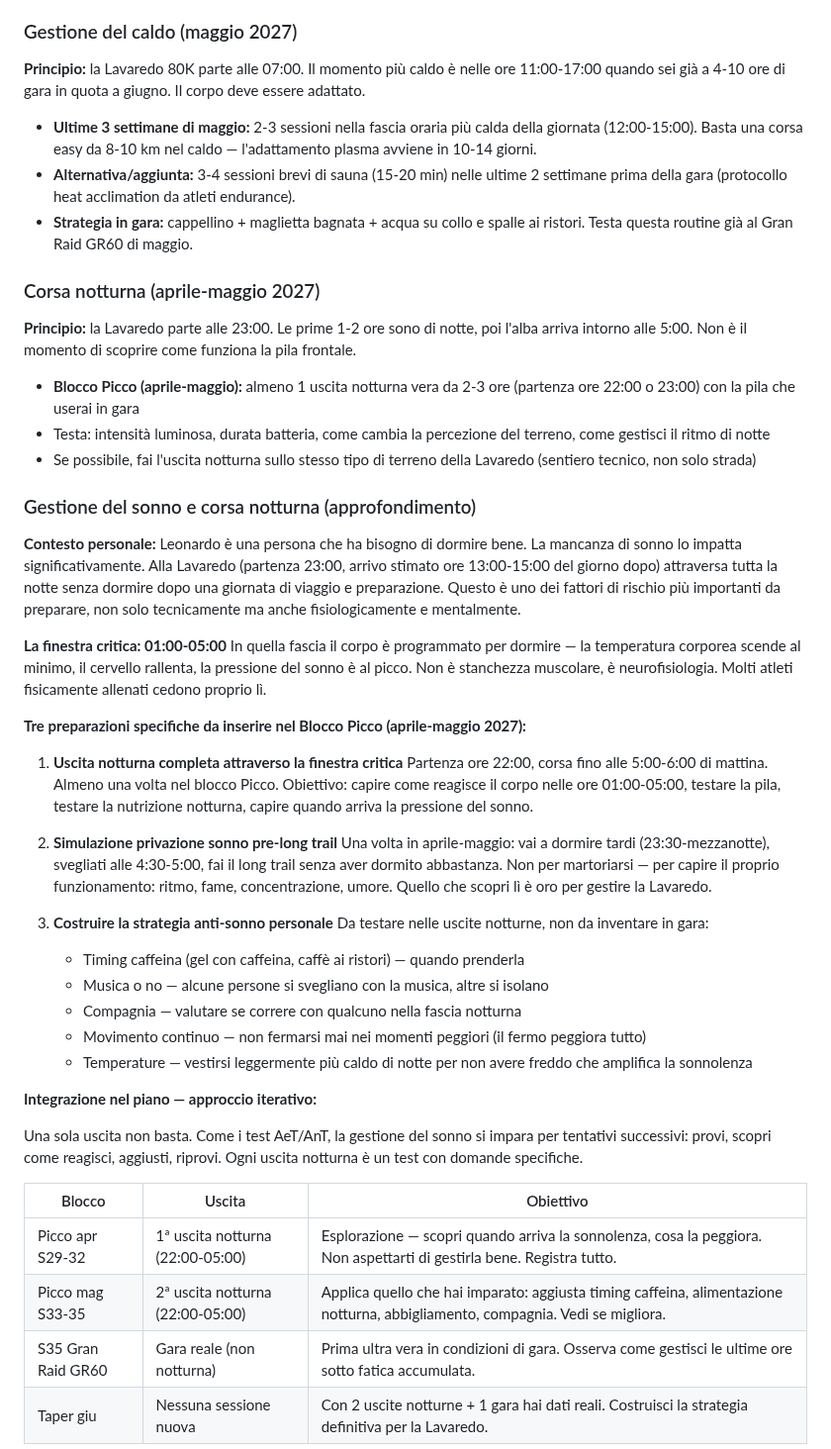
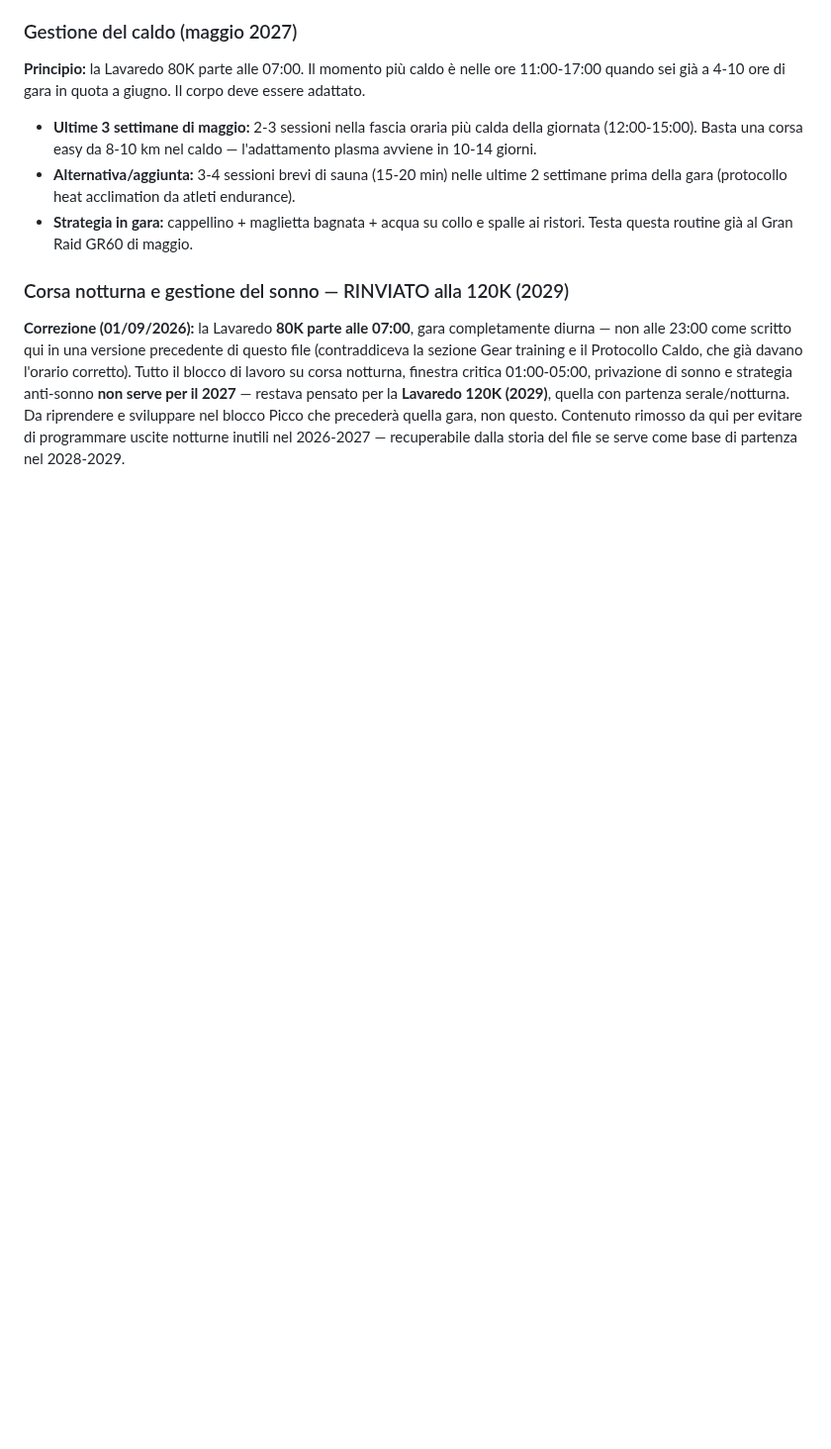
Before and after one commit to Leozardi92/allenamento, a Markdown page: contesto-allenamento.md, the part around one of its changes. Shown at 99% size. Drawn GitHub-style; blank space fills up the shorter version.

Commit message:
Corregge contraddizione orario Lavaredo 80K (07:00, non 23:00) — rinvia corsa notturna/gestione sonno alla 120K 2029

```diff
--- a/contesto-allenamento.md
+++ b/contesto-allenamento.md
@@ -355,65 +355,17 @@ quando sei già a 4-10 ore di gara in quota a giugno. Il corpo deve essere adatt
 - **Strategia in gara:** cappellino + maglietta bagnata + acqua su collo e spalle ai ristori.
   Testa questa routine già al Gran Raid GR60 di maggio.
 
-### Corsa notturna (aprile-maggio 2027)
+### Corsa notturna e gestione del sonno — RINVIATO alla 120K (2029)
 
-**Principio:** la Lavaredo parte alle 23:00. Le prime 1-2 ore sono di notte, poi l'alba arriva
-intorno alle 5:00. Non è il momento di scoprire come funziona la pila frontale.
+**Correzione (01/09/2026):** la Lavaredo **80K parte alle 07:00**, gara
+completamente diurna — non alle 23:00 come scritto qui in una versione
+precedente di questo file (contraddiceva la sezione Gear training e il
+Protocollo Caldo, che già davano l'orario corretto). Tutto il blocco di
+lavoro su corsa notturna, finestra critica 01:00-05:00, privazione di
+sonno e strategia anti-sonno **non serve per il 2027** — restava pensato
+per la **Lavaredo 120K (2029)**, quella con partenza serale/notturna.
+Da riprendere e sviluppare nel blocco Picco che precederà quella gara,
+non questo. Contenuto rimosso da qui per evitare di programmare uscite
+notturne inutili nel 2026-2027 — recuperabile dalla storia del file se
+serve come base di partenza nel 2028-2029.
 
-- **Blocco Picco (aprile-maggio):** almeno 1 uscita notturna vera da 2-3 ore
-  (partenza ore 22:00 o 23:00) con la pila che userai in gara
-- Testa: intensità luminosa, durata batteria, come cambia la percezione del terreno,
-  come gestisci il ritmo di notte
-- Se possibile, fai l'uscita notturna sullo stesso tipo di terreno della Lavaredo (sentiero
-  tecnico, non solo strada)
-
-
-### Gestione del sonno e corsa notturna (approfondimento)
-
-**Contesto personale:** Leonardo è una persona che ha bisogno di dormire bene.
-La mancanza di sonno lo impatta significativamente. Alla Lavaredo (partenza 23:00,
-arrivo stimato ore 13:00-15:00 del giorno dopo) attraversa tutta la notte senza dormire
-dopo una giornata di viaggio e preparazione. Questo è uno dei fattori di rischio più
-importanti da preparare, non solo tecnicamente ma anche fisiologicamente e mentalmente.
-
-**La finestra critica: 01:00-05:00**
-In quella fascia il corpo è programmato per dormire — la temperatura corporea scende
-al minimo, il cervello rallenta, la pressione del sonno è al picco. Non è stanchezza
-muscolare, è neurofisiologia. Molti atleti fisicamente allenati cedono proprio lì.
-
-**Tre preparazioni specifiche da inserire nel Blocco Picco (aprile-maggio 2027):**
-
-1. **Uscita notturna completa attraverso la finestra critica**
-   Partenza ore 22:00, corsa fino alle 5:00-6:00 di mattina.
-   Almeno una volta nel blocco Picco.
-   Obiettivo: capire come reagisce il corpo nelle ore 01:00-05:00, testare la pila,
-   testare la nutrizione notturna, capire quando arriva la pressione del sonno.
-
-2. **Simulazione privazione sonno pre-long trail**
-   Una volta in aprile-maggio: vai a dormire tardi (23:30-mezzanotte),
-   svegliati alle 4:30-5:00, fai il long trail senza aver dormito abbastanza.
-   Non per martoriarsi — per capire il proprio funzionamento: ritmo, fame,
-   concentrazione, umore. Quello che scopri lì è oro per gestire la Lavaredo.
-
-3. **Costruire la strategia anti-sonno personale**
-   Da testare nelle uscite notturne, non da inventare in gara:
-   - Timing caffeina (gel con caffeina, caffè ai ristori) — quando prenderla
-   - Musica o no — alcune persone si svegliano con la musica, altre si isolano
-   - Compagnia — valutare se correre con qualcuno nella fascia notturna
-   - Movimento continuo — non fermarsi mai nei momenti peggiori (il fermo peggiora tutto)
-   - Temperature — vestirsi leggermente più caldo di notte per non avere freddo
-     che amplifica la sonnolenza
-
-**Integrazione nel piano — approccio iterativo:**
-
-Una sola uscita non basta. Come i test AeT/AnT, la gestione del sonno si impara
-per tentativi successivi: provi, scopri come reagisci, aggiusti, riprovi.
-Ogni uscita notturna è un test con domande specifiche.
-
-| Blocco | Uscita | Obiettivo |
-|---|---|---|
-| Picco apr S29-32 | 1ª uscita notturna (22:00-05:00) | Esplorazione — scopri quando arriva la sonnolenza, cosa la peggiora. Non aspettarti di gestirla bene. Registra tutto. |
-| Picco mag S33-35 | 2ª uscita notturna (22:00-05:00) | Applica quello che hai imparato: aggiusta timing caffeina, alimentazione notturna, abbigliamento, compagnia. Vedi se migliora. |
-| S35 Gran Raid GR60 | Gara reale (non notturna) | Prima ultra vera in condizioni di gara. Osserva come gestisci le ultime ore sotto fatica accumulata. |
-| Taper giu | Nessuna sessione nuova | Con 2 uscite notturne + 1 gara hai dati reali. Costruisci la strategia definitiva per la Lavaredo. |
-
```
Also changed, not shown: other parts of contesto-allenamento.md (+5 -25 lines).
